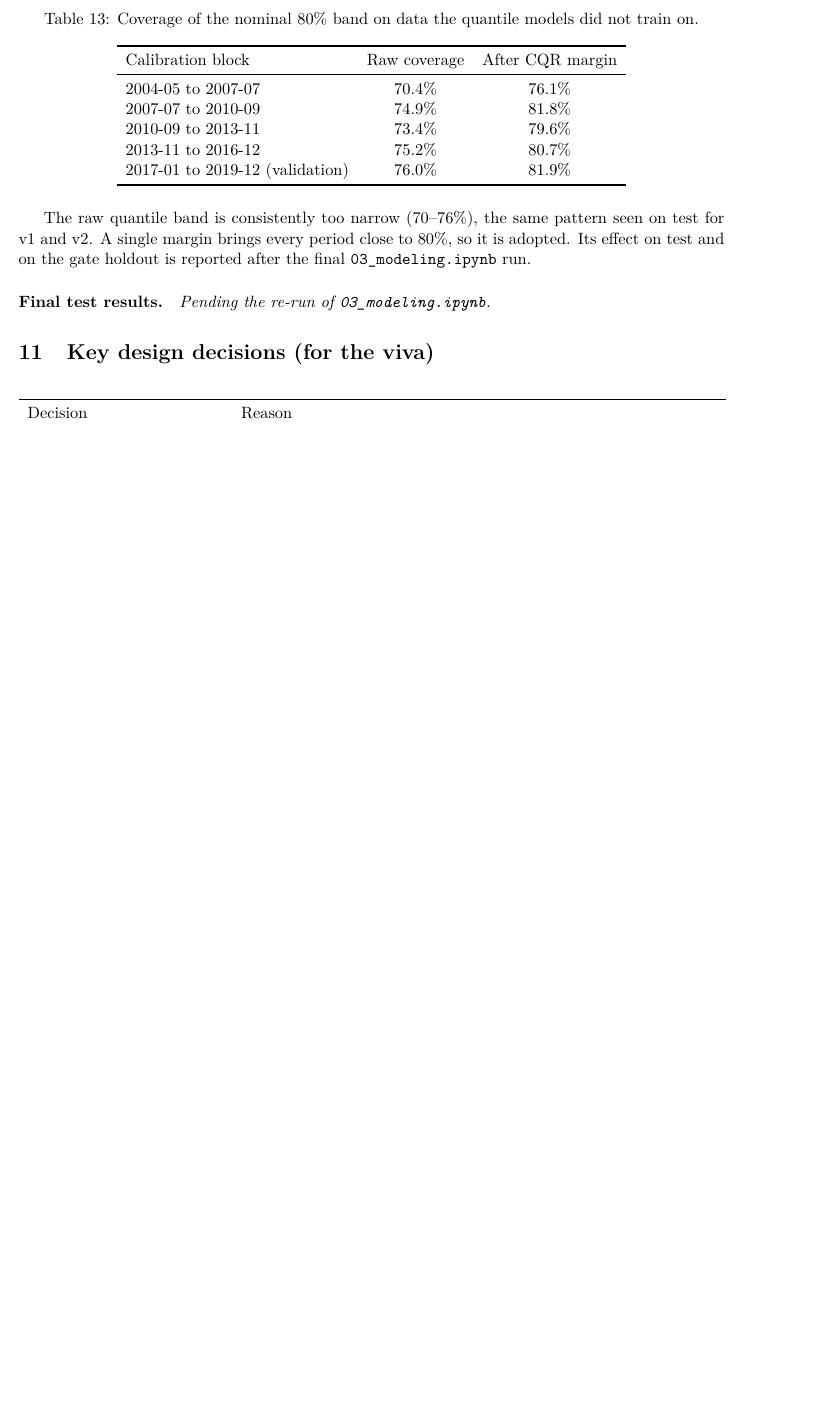
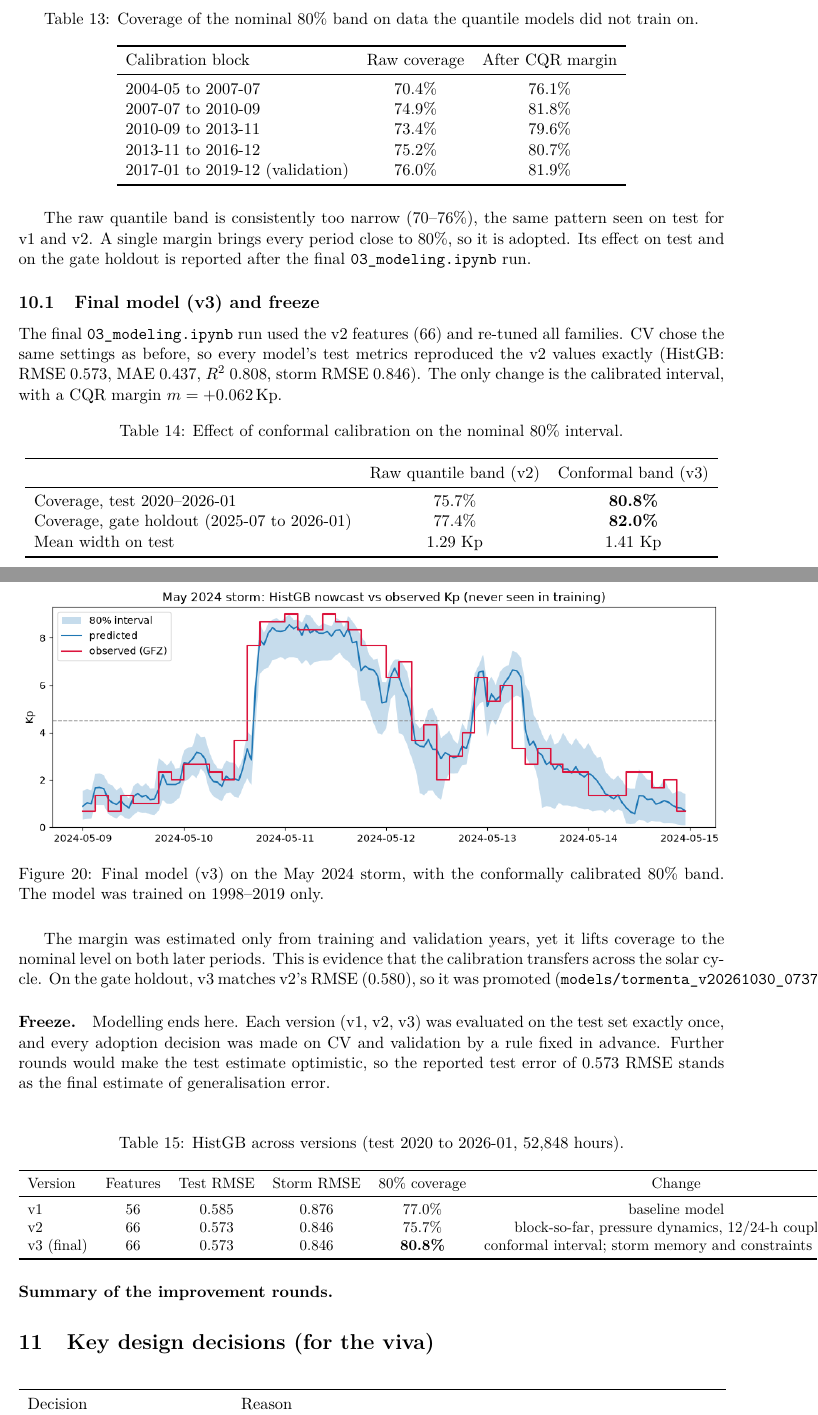
Before and after one commit to Syeda-Aliza-Ayaz/Tormenta, a LaTeX document (docs/report_notes.tex): part of page 25 of 27 before the commit and two parts of pages 25 and 26 of 28 after it, the two joined at a grey line, cut so that both start at the same text, the shorter picture padded with empty space. Compiled offline with pdfLaTeX.

Commit message:
Final model v3: conformal intervals (coverage 80.8%), model frozen

```diff
--- a/docs/report_notes.tex
+++ b/docs/report_notes.tex
@@ -26,7 +26,7 @@
 \title{\textbf{Tormenta}\\[2pt]\large Nowcasting the Geomagnetic Kp Index from Solar-Wind Data\\[2pt]
 \normalsize Report \& Viva Notes (living document)}
 \author{Alizeh \and HRK\\[2pt]\small CT-378 Machine Learning, NED University of Engineering \& Technology, Fall 2026}
-\date{Last updated: final round decided on CV and validation; final 03 run pending}
+\date{Last updated: Phase 3 complete; final model (v3) frozen}
 
 \begin{document}
 \maketitle
@@ -936,7 +936,47 @@ The raw quantile band is consistently too narrow (70--76\%), the same pattern se
 margin brings every period close to 80\%, so it is adopted. Its effect on test and on the gate holdout is reported
 after the final \code{03\_modeling.ipynb} run.
 
-\paragraph{Final test results.} \textit{Pending the re-run of \code{03\_modeling.ipynb}.}
+\subsection{Final model (v3) and freeze}
+The final \code{03\_modeling.ipynb} run used the v2 features (66) and re-tuned all families. CV chose the same
+settings as before, so every model's test metrics reproduced the v2 values exactly (HistGB: RMSE 0.573, MAE 0.437,
+$R^2$ 0.808, storm RMSE 0.846). The only change is the calibrated interval, with a CQR margin $m = +0.062$\,Kp.
+
+\begin{table}[H]\centering
+\caption{Effect of conformal calibration on the nominal 80\% interval.}\label{tab:cqrfinal}
+\begin{tabular}{lcc}\toprule
+ & Raw quantile band (v2) & Conformal band (v3)\\\midrule
+Coverage, test 2020--2026-01 & 75.7\% & \textbf{80.8\%}\\
+Coverage, gate holdout (2025-07 to 2026-01) & 77.4\% & \textbf{82.0\%}\\
+Mean width on test & 1.29 Kp & 1.41 Kp\\\bottomrule
+\end{tabular}
+\end{table}
+
+\begin{figure}[H]\centering
+\includegraphics[width=\textwidth]{14_may2024_nowcast.png}
+\caption{Final model (v3) on the May 2024 storm, with the conformally calibrated 80\% band. The model was trained
+on 1998--2019 only.}
+\end{figure}
+
+The margin was estimated only from training and validation years, yet it lifts coverage to the nominal level on
+both later periods. This is evidence that the calibration transfers across the solar cycle. On the gate holdout,
+v3 matches v2's RMSE (0.580), so it was promoted
+(\code{models/tormenta\_v20261030\_0737.joblib}).
+
+\paragraph{Freeze.} Modelling ends here. Each version (v1, v2, v3) was evaluated on the test set exactly once,
+and every adoption decision was made on CV and validation by a rule fixed in advance. Further rounds would make
+the test estimate optimistic, so the reported test error of 0.573 RMSE stands as the final estimate of
+generalisation error.
+
+\paragraph{Summary of the improvement rounds.}
+\begin{table}[H]\centering\small
+\caption{HistGB across versions (test 2020 to 2026-01, 52{,}848 hours).}\label{tab:versions}
+\begin{tabular}{lccccc}\toprule
+Version & Features & Test RMSE & Storm RMSE & 80\% coverage & Change\\\midrule
+v1 & 56 & 0.585 & 0.876 & 77.0\% & baseline model\\
+v2 & 66 & 0.573 & 0.846 & 75.7\% & block-so-far, pressure dynamics, 12/24-h coupling\\
+v3 (final) & 66 & 0.573 & 0.846 & \textbf{80.8\%} & conformal interval; storm memory and constraints rejected\\\bottomrule
+\end{tabular}
+\end{table}
 
 %=====================================================================
 \section{Key design decisions (for the viva)}
```
Also changed, not shown: TORMENTA_BUILD_PLAN.md (+1 -1 lines), docs/PROJECT_NOTES.md (+17 -2 lines), reports/metrics/test.csv (+1 -1 lines), reports/metrics/test_error_by_level.csv (+1 -1 lines), reports/figures/14_may2024_nowcast.png, 4 other files.
